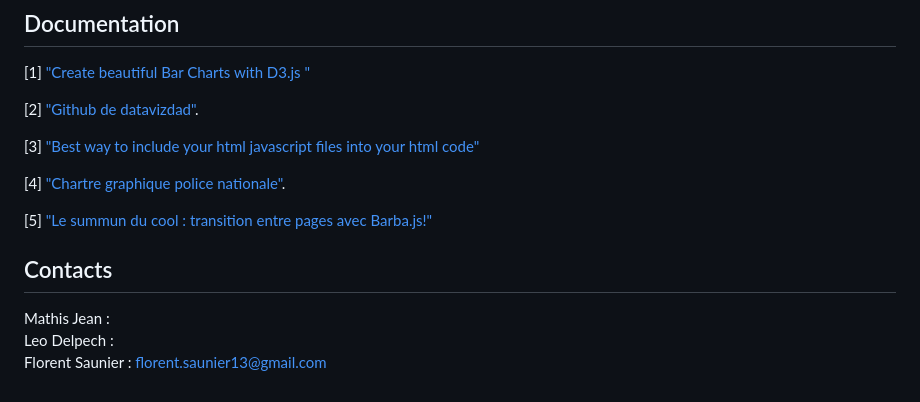
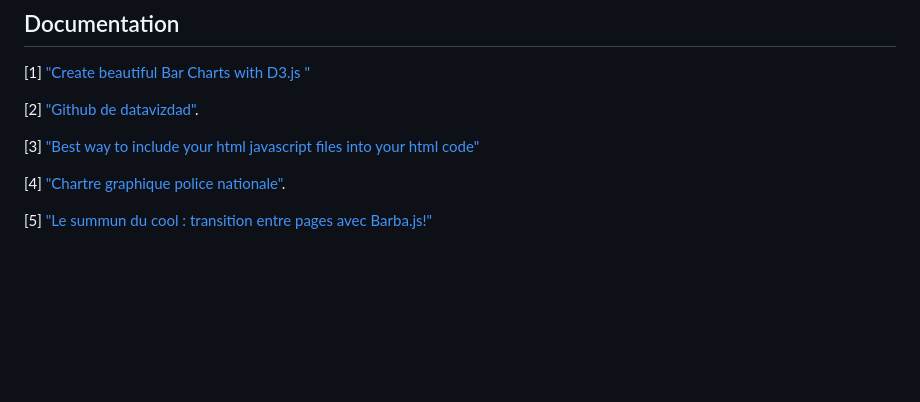
Before and after one commit to Flotauv/DataVisualization-Project, a Markdown page: README.md, the part around the change. Rendered like a GitHub page; blank space fills up the shorter version.

```diff
--- a/README.md
+++ b/README.md
@@ -60,10 +60,3 @@ docker run --rm --name myapache -d -p 8080:80 my_container_image_name
 [4] ["Chartre graphique police nationale"](https://www.indre-et-loire.gouv.fr/content/download/27640/182461/fileNouvelle%20charte%20graphique%20des%20services%20de%20l'Etat.pdf).
 
 [5] ["Le summun du cool : transition entre pages avec Barba.js!"](https://youtu.be/AqPszQw4B5k?si=RsaYHnvTxBmGqTNM)
-
-
-## Contacts
-
-Mathis Jean :
-Leo Delpech :
-Florent Saunier : florent.saunier13@gmail.com
```
